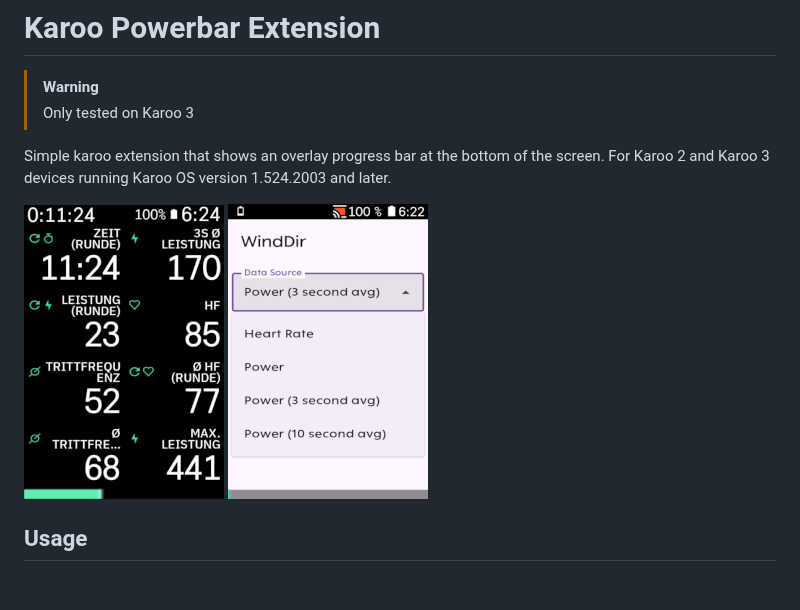
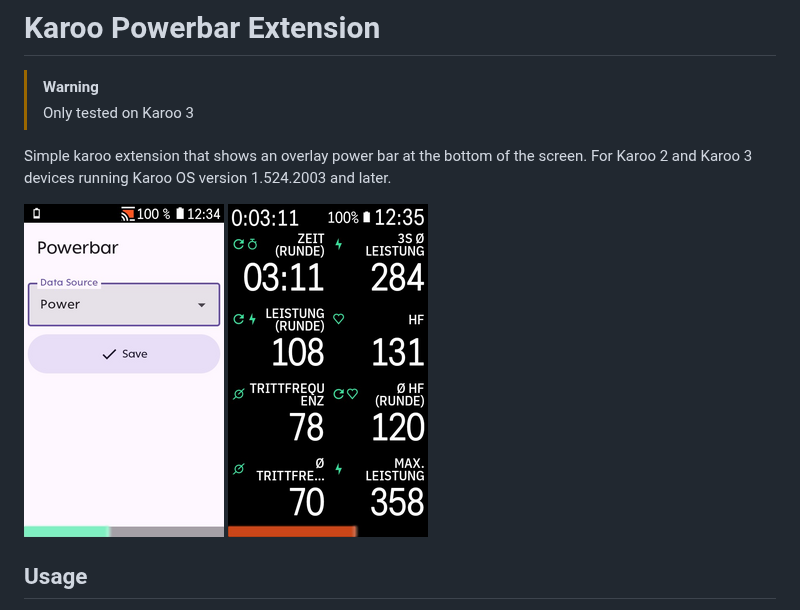
Before and after one commit to timklge/karoo-powerbar, a Markdown page: README.md, the part around the change. GitHub-like rendering; pictures changed too: powerbar0.png, powerbar1.png; blank space fills up the shorter version.

Commit message:
Update screenshots to latest version

```diff
--- a/README.md
+++ b/README.md
@@ -3,7 +3,7 @@
 > [!WARNING]
 > Only tested on Karoo 3
 
-Simple karoo extension that shows an overlay progress bar at the bottom of the screen. For Karoo 2 and Karoo 3 devices
+Simple karoo extension that shows an overlay power bar at the bottom of the screen. For Karoo 2 and Karoo 3 devices
 running Karoo OS version 1.524.2003 and later.
 
 ![Powerbar](powerbar0.png)
```
